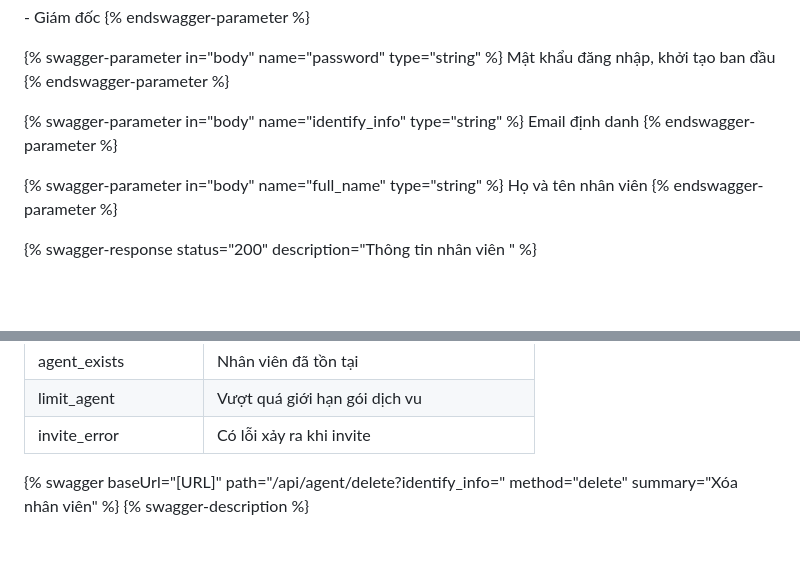
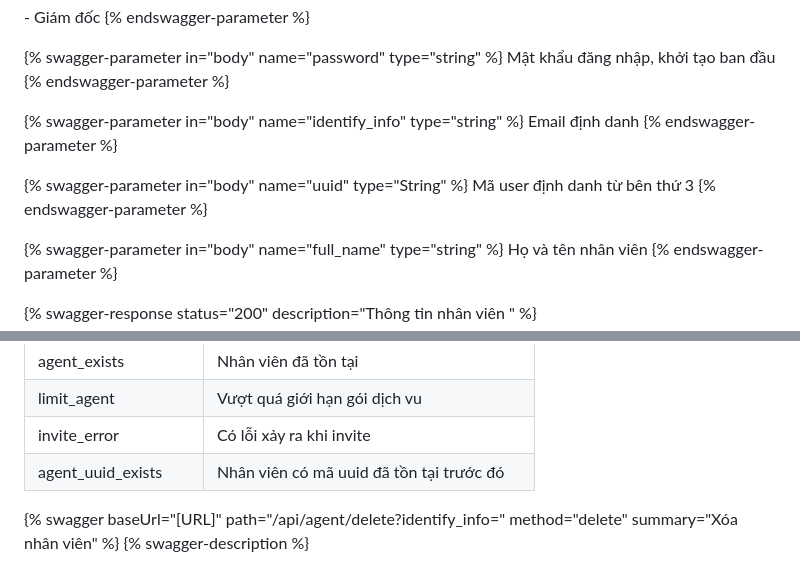
Before and after one commit to giapph123/gitbook, a Markdown page: omicall-api/agent.md, 2 parts joined by grey strips. Rendered like a GitHub page; blank space fills up the shorter version.

Commit message:
GITBOOK-569: change request with no subject merged in GitBook

```diff
--- a/omicall-api/agent.md
+++ b/omicall-api/agent.md
@@ -315,6 +315,10 @@ Mật khẩu đăng nhập, khởi tạo ban đầu
 Email định danh
 {% endswagger-parameter %}
 
+{% swagger-parameter in="body" name="uuid" type="String" %}
+Mã user định danh từ bên thứ 3
+{% endswagger-parameter %}
+
 {% swagger-parameter in="body" name="full_name" type="string" %}
 Họ và tên nhân viên
 {% endswagger-parameter %}
@@ -357,6 +361,7 @@ Họ và tên nhân viên
 | agent\_exists            | Nhân viên đã tồn tại                                                                                                                           |
 | limit\_agent             | Vượt quá giới hạn gói dịch vu                                                                                                                  |
 | invite\_error            | Có lỗi xảy ra khi invite                                                                                                                       |
+| agent\_uuid\_exists      | Nhân viên có mã uuid đã tồn tại trước đó                                                                                                       |
 
 {% swagger baseUrl="[URL]" path="/api/agent/delete?identify_info=" method="delete" summary="Xóa nhân viên" %}
 {% swagger-description %}
```
